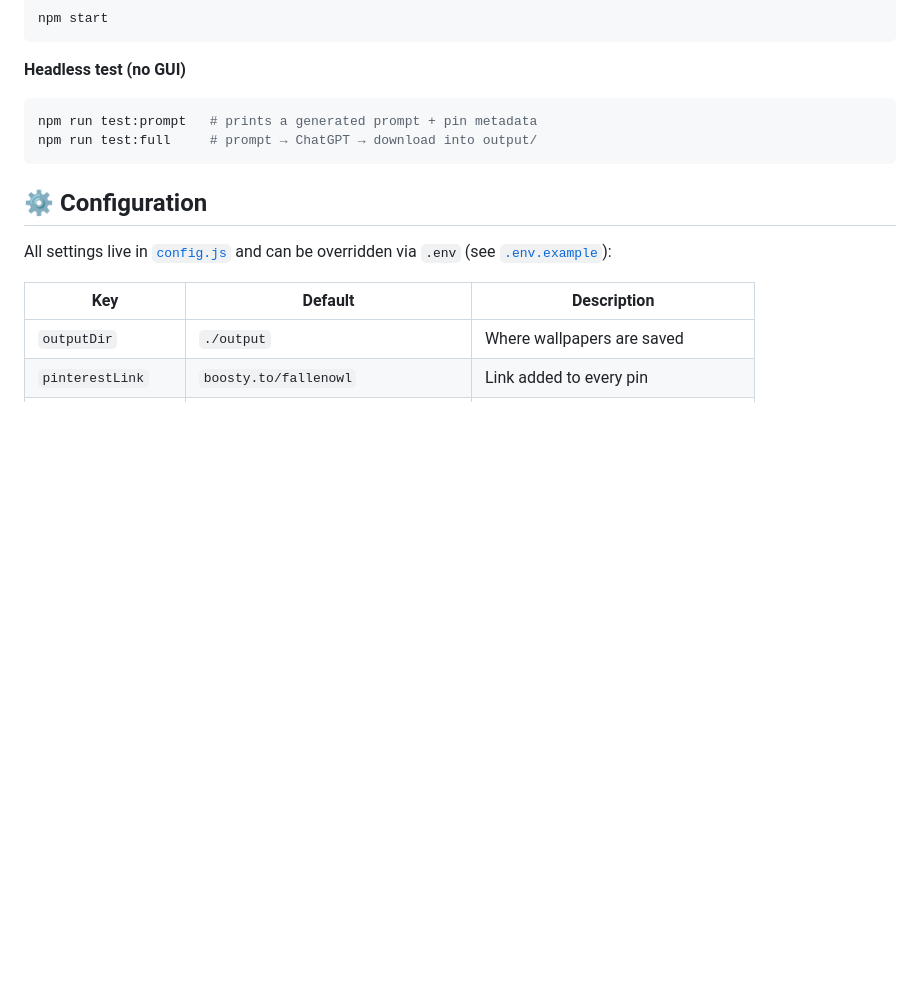
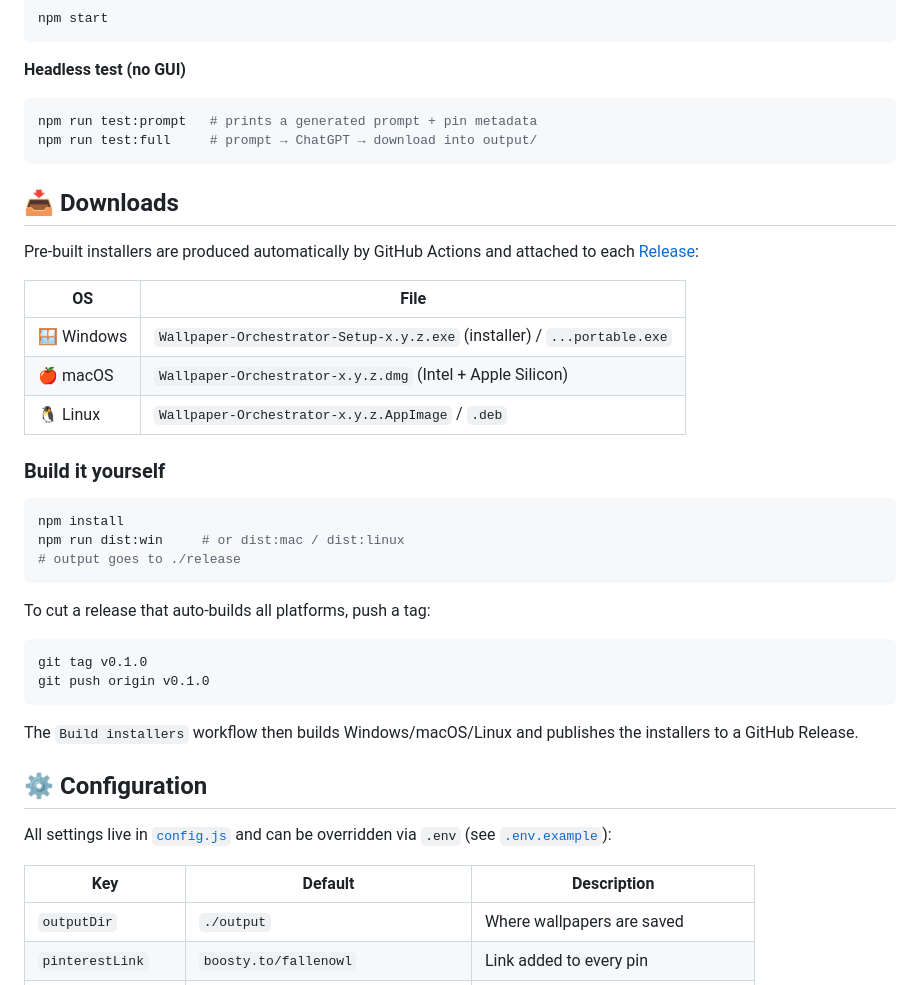
Before and after one commit to egorlintos-spec/wallpaper-orchestrator, a Markdown page: README.md, the part around the change. Rendered like a GitHub page; blank space fills up the shorter version.

Commit message:
docs: add downloads and build instructions

````diff
--- a/README.md
+++ b/README.md
@@ -98,6 +98,33 @@ npm run test:prompt   # prints a generated prompt + pin metadata
 npm run test:full     # prompt → ChatGPT → download into output/
 ```
 
+## 📥 Downloads
+
+Pre-built installers are produced automatically by GitHub Actions and attached to each [Release](https://github.com/egorlintos-spec/wallpaper-orchestrator/releases):
+
+| OS | File |
+|----|------|
+| 🪟 Windows | `Wallpaper-Orchestrator-Setup-x.y.z.exe` (installer) / `...portable.exe` |
+| 🍎 macOS | `Wallpaper-Orchestrator-x.y.z.dmg` (Intel + Apple Silicon) |
+| 🐧 Linux | `Wallpaper-Orchestrator-x.y.z.AppImage` / `.deb` |
+
+### Build it yourself
+
+```bash
+npm install
+npm run dist:win     # or dist:mac / dist:linux
+# output goes to ./release
+```
+
+To cut a release that auto-builds all platforms, push a tag:
+
+```bash
+git tag v0.1.0
+git push origin v0.1.0
+```
+
+The `Build installers` workflow then builds Windows/macOS/Linux and publishes the installers to a GitHub Release.
+
 ## ⚙️ Configuration
 
 All settings live in [`config.js`](config.js) and can be overridden via `.env` (see [`.env.example`](.env.example)):
````
